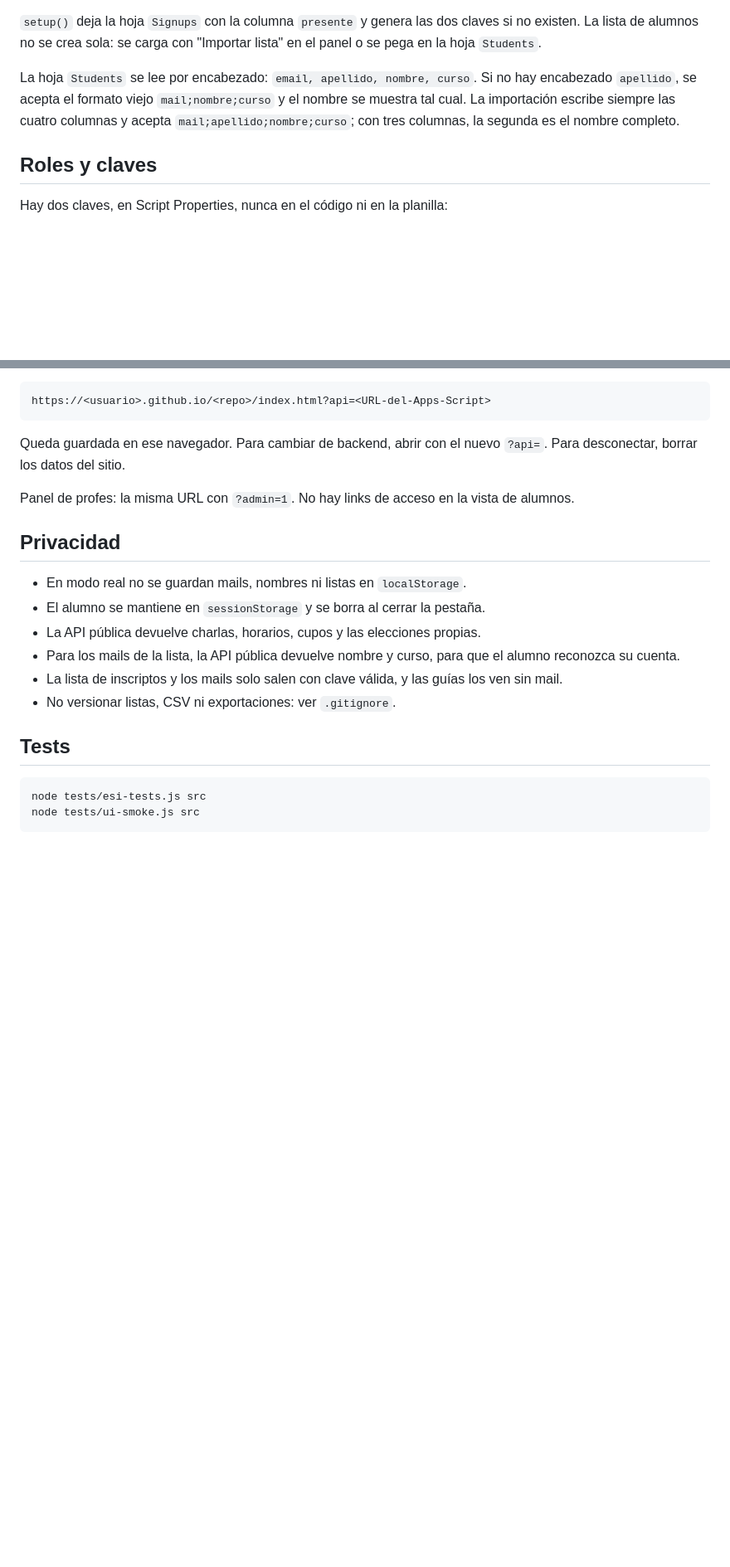
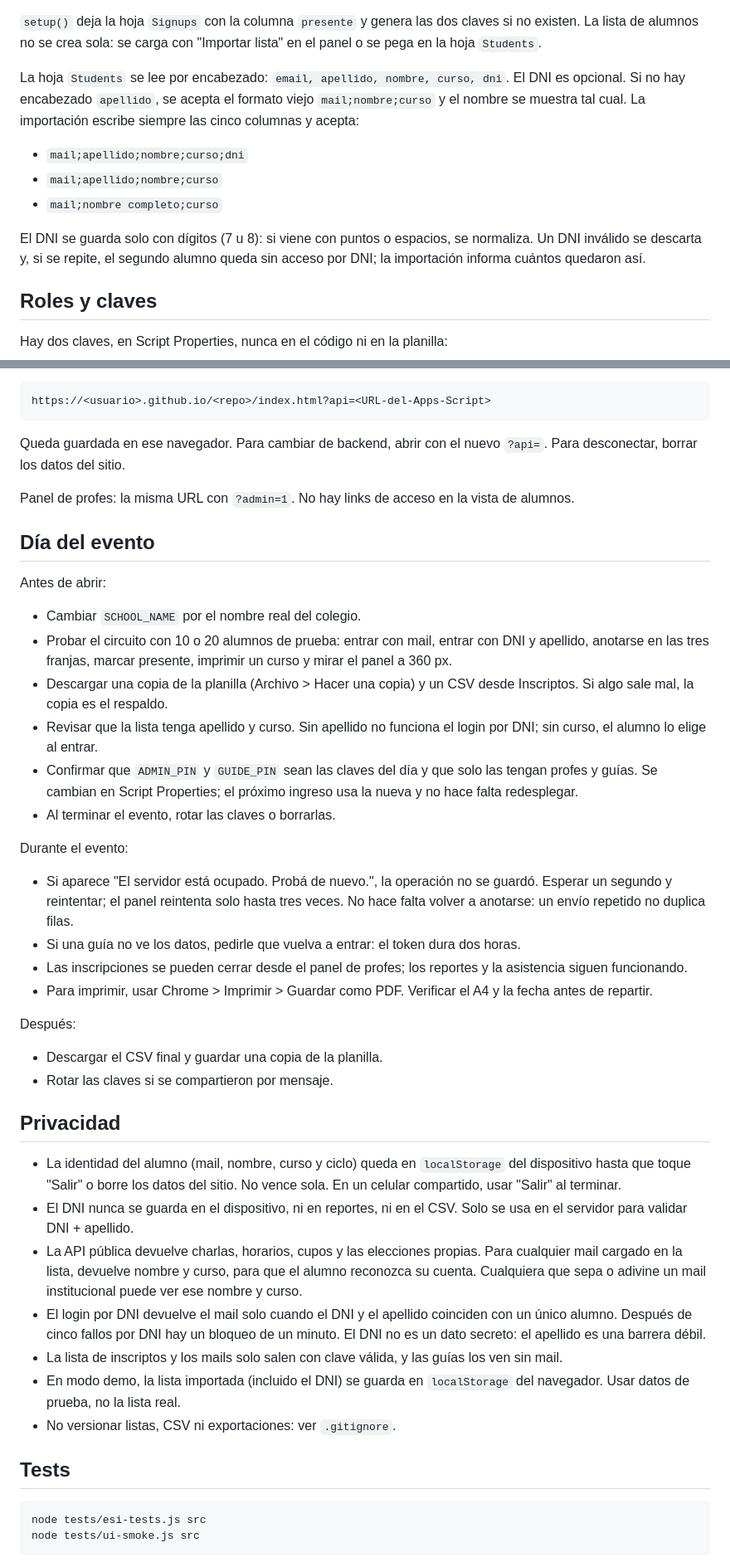
Before and after one commit to Lxchoooo/esi-inscripcion-demo, a Markdown page: README.md, 2 parts joined by grey strips. Shown at 83% size. GitHub-like rendering; blank space fills up the shorter version.

Commit message:
docs(readme): document DNI login, device session and event day

```diff
--- a/README.md
+++ b/README.md
@@ -30,11 +30,18 @@ En demo, todo queda en el navegador y no hay clave real.
 claves si no existen. La lista de alumnos no se crea sola: se carga con
 "Importar lista" en el panel o se pega en la hoja `Students`.
 
-La hoja `Students` se lee por encabezado: `email, apellido, nombre, curso`.
-Si no hay encabezado `apellido`, se acepta el formato viejo `mail;nombre;curso`
-y el nombre se muestra tal cual. La importación escribe siempre las cuatro
-columnas y acepta `mail;apellido;nombre;curso`; con tres columnas, la segunda
-es el nombre completo.
+La hoja `Students` se lee por encabezado: `email, apellido, nombre, curso, dni`.
+El DNI es opcional. Si no hay encabezado `apellido`, se acepta el formato viejo
+`mail;nombre;curso` y el nombre se muestra tal cual. La importación escribe
+siempre las cinco columnas y acepta:
+
+- `mail;apellido;nombre;curso;dni`
+- `mail;apellido;nombre;curso`
+- `mail;nombre completo;curso`
+
+El DNI se guarda solo con dígitos (7 u 8): si viene con puntos o espacios, se
+normaliza. Un DNI inválido se descarta y, si se repite, el segundo alumno queda
+sin acceso por DNI; la importación informa cuántos quedaron así.
 
 ## Roles y claves
 
@@ -105,15 +112,58 @@ Queda guardada en ese navegador. Para cambiar de backend, abrir con el nuevo
 Panel de profes: la misma URL con `?admin=1`. No hay links de acceso en la
 vista de alumnos.
 
+## Día del evento
+
+Antes de abrir:
+
+- Cambiar `SCHOOL_NAME` por el nombre real del colegio.
+- Probar el circuito con 10 o 20 alumnos de prueba: entrar con mail, entrar
+  con DNI y apellido, anotarse en las tres franjas, marcar presente, imprimir
+  un curso y mirar el panel a 360 px.
+- Descargar una copia de la planilla (Archivo > Hacer una copia) y un CSV
+  desde Inscriptos. Si algo sale mal, la copia es el respaldo.
+- Revisar que la lista tenga apellido y curso. Sin apellido no funciona el
+  login por DNI; sin curso, el alumno lo elige al entrar.
+- Confirmar que `ADMIN_PIN` y `GUIDE_PIN` sean las claves del día y que solo
+  las tengan profes y guías. Se cambian en Script Properties; el próximo
+  ingreso usa la nueva y no hace falta redesplegar.
+- Al terminar el evento, rotar las claves o borrarlas.
+
+Durante el evento:
+
+- Si aparece "El servidor está ocupado. Probá de nuevo.", la operación no se
+  guardó. Esperar un segundo y reintentar; el panel reintenta solo hasta tres
+  veces. No hace falta volver a anotarse: un envío repetido no duplica filas.
+- Si una guía no ve los datos, pedirle que vuelva a entrar: el token dura dos
+  horas.
+- Las inscripciones se pueden cerrar desde el panel de profes; los reportes y
+  la asistencia siguen funcionando.
+- Para imprimir, usar Chrome > Imprimir > Guardar como PDF. Verificar el A4 y
+  la fecha antes de repartir.
+
+Después:
+
+- Descargar el CSV final y guardar una copia de la planilla.
+- Rotar las claves si se compartieron por mensaje.
+
 ## Privacidad
 
-- En modo real no se guardan mails, nombres ni listas en `localStorage`.
-- El alumno se mantiene en `sessionStorage` y se borra al cerrar la pestaña.
+- La identidad del alumno (mail, nombre, curso y ciclo) queda en
+  `localStorage` del dispositivo hasta que toque "Salir" o borre los datos del
+  sitio. No vence sola. En un celular compartido, usar "Salir" al terminar.
+- El DNI nunca se guarda en el dispositivo, ni en reportes, ni en el CSV.
+  Solo se usa en el servidor para validar DNI + apellido.
 - La API pública devuelve charlas, horarios, cupos y las elecciones propias.
-- Para los mails de la lista, la API pública devuelve nombre y curso, para
-  que el alumno reconozca su cuenta.
-- La lista de inscriptos y los mails solo salen con clave válida, y las
-  guías los ven sin mail.
+  Para cualquier mail cargado en la lista, devuelve nombre y curso, para que
+  el alumno reconozca su cuenta. Cualquiera que sepa o adivine un mail
+  institucional puede ver ese nombre y curso.
+- El login por DNI devuelve el mail solo cuando el DNI y el apellido coinciden
+  con un único alumno. Después de cinco fallos por DNI hay un bloqueo de un
+  minuto. El DNI no es un dato secreto: el apellido es una barrera débil.
+- La lista de inscriptos y los mails solo salen con clave válida, y las guías
+  los ven sin mail.
+- En modo demo, la lista importada (incluido el DNI) se guarda en
+  `localStorage` del navegador. Usar datos de prueba, no la lista real.
 - No versionar listas, CSV ni exportaciones: ver `.gitignore`.
 
 ## Tests
```
